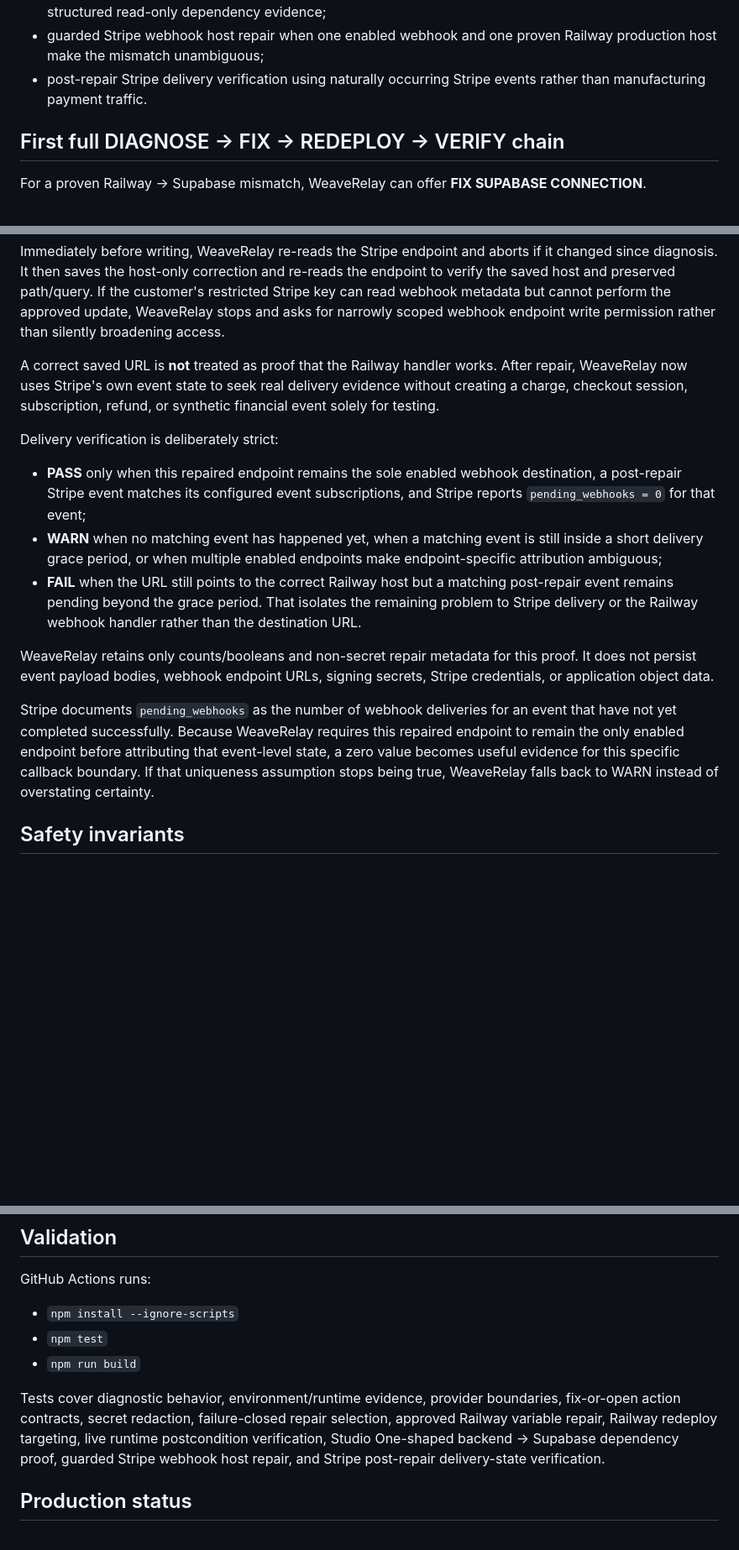
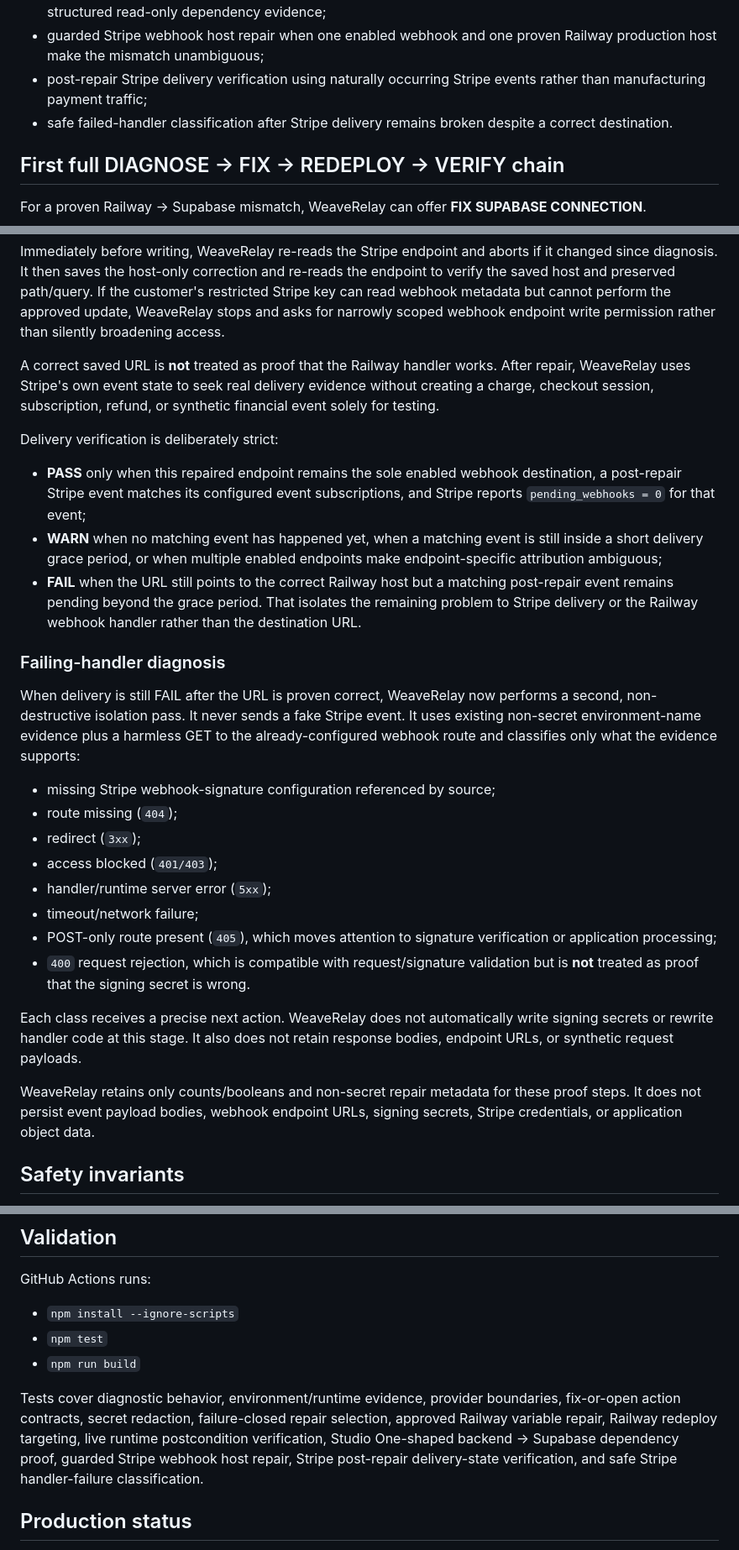
Before and after one commit to GSterlingPress/weaverelay, a Markdown page: README.md, 3 parts joined by grey strips. Shown at 84% size. Drawn GitHub-style; blank space fills up the shorter version.

Commit message:
Document Stripe failing-handler diagnosis

```diff
--- a/README.md
+++ b/README.md
@@ -47,7 +47,8 @@ Current capabilities on the protected `cross-system-diagnosis-v1` branch include
 - post-redeploy verification that Railway reports the new deployment successful and that the proven public backend domain answers a live request;
 - deeper post-fix verification through a safe application self-diagnostic when the backend exposes structured read-only dependency evidence;
 - guarded Stripe webhook host repair when one enabled webhook and one proven Railway production host make the mismatch unambiguous;
-- post-repair Stripe delivery verification using naturally occurring Stripe events rather than manufacturing payment traffic.
+- post-repair Stripe delivery verification using naturally occurring Stripe events rather than manufacturing payment traffic;
+- safe failed-handler classification after Stripe delivery remains broken despite a correct destination.
 
 ## First full DIAGNOSE → FIX → REDEPLOY → VERIFY chain
 
@@ -104,7 +105,7 @@ The repair changes **only the webhook host**. It preserves the existing webhook
 
 Immediately before writing, WeaveRelay re-reads the Stripe endpoint and aborts if it changed since diagnosis. It then saves the host-only correction and re-reads the endpoint to verify the saved host and preserved path/query. If the customer's restricted Stripe key can read webhook metadata but cannot perform the approved update, WeaveRelay stops and asks for narrowly scoped webhook endpoint write permission rather than silently broadening access.
 
-A correct saved URL is **not** treated as proof that the Railway handler works. After repair, WeaveRelay now uses Stripe's own event state to seek real delivery evidence without creating a charge, checkout session, subscription, refund, or synthetic financial event solely for testing.
+A correct saved URL is **not** treated as proof that the Railway handler works. After repair, WeaveRelay uses Stripe's own event state to seek real delivery evidence without creating a charge, checkout session, subscription, refund, or synthetic financial event solely for testing.
 
 Delivery verification is deliberately strict:
 
@@ -112,9 +113,22 @@ Delivery verification is deliberately strict:
 - **WARN** when no matching event has happened yet, when a matching event is still inside a short delivery grace period, or when multiple enabled endpoints make endpoint-specific attribution ambiguous;
 - **FAIL** when the URL still points to the correct Railway host but a matching post-repair event remains pending beyond the grace period. That isolates the remaining problem to Stripe delivery or the Railway webhook handler rather than the destination URL.
 
-WeaveRelay retains only counts/booleans and non-secret repair metadata for this proof. It does not persist event payload bodies, webhook endpoint URLs, signing secrets, Stripe credentials, or application object data.
+### Failing-handler diagnosis
 
-Stripe documents `pending_webhooks` as the number of webhook deliveries for an event that have not yet completed successfully. Because WeaveRelay requires this repaired endpoint to remain the only enabled endpoint before attributing that event-level state, a zero value becomes useful evidence for this specific callback boundary. If that uniqueness assumption stops being true, WeaveRelay falls back to WARN instead of overstating certainty.
+When delivery is still FAIL after the URL is proven correct, WeaveRelay now performs a second, non-destructive isolation pass. It never sends a fake Stripe event. It uses existing non-secret environment-name evidence plus a harmless GET to the already-configured webhook route and classifies only what the evidence supports:
+
+- missing Stripe webhook-signature configuration referenced by source;
+- route missing (`404`);
+- redirect (`3xx`);
+- access blocked (`401/403`);
+- handler/runtime server error (`5xx`);
+- timeout/network failure;
+- POST-only route present (`405`), which moves attention to signature verification or application processing;
+- `400` request rejection, which is compatible with request/signature validation but is **not** treated as proof that the signing secret is wrong.
+
+Each class receives a precise next action. WeaveRelay does not automatically write signing secrets or rewrite handler code at this stage. It also does not retain response bodies, endpoint URLs, or synthetic request payloads.
+
+WeaveRelay retains only counts/booleans and non-secret repair metadata for these proof steps. It does not persist event payload bodies, webhook endpoint URLs, signing secrets, Stripe credentials, or application object data.
 
 ## Safety invariants
 
@@ -145,7 +160,7 @@ GitHub Actions runs:
 - `npm test`
 - `npm run build`
 
-Tests cover diagnostic behavior, environment/runtime evidence, provider boundaries, fix-or-open action contracts, secret redaction, failure-closed repair selection, approved Railway variable repair, Railway redeploy targeting, live runtime postcondition verification, Studio One-shaped backend → Supabase dependency proof, guarded Stripe webhook host repair, and Stripe post-repair delivery-state verification.
+Tests cover diagnostic behavior, environment/runtime evidence, provider boundaries, fix-or-open action contracts, secret redaction, failure-closed repair selection, approved Railway variable repair, Railway redeploy targeting, live runtime postcondition verification, Studio One-shaped backend → Supabase dependency proof, guarded Stripe webhook host repair, Stripe post-repair delivery-state verification, and safe Stripe handler-failure classification.
 
 ## Production status
 
```
Also changed, not shown: other parts of README.md (+1 -0 lines).
